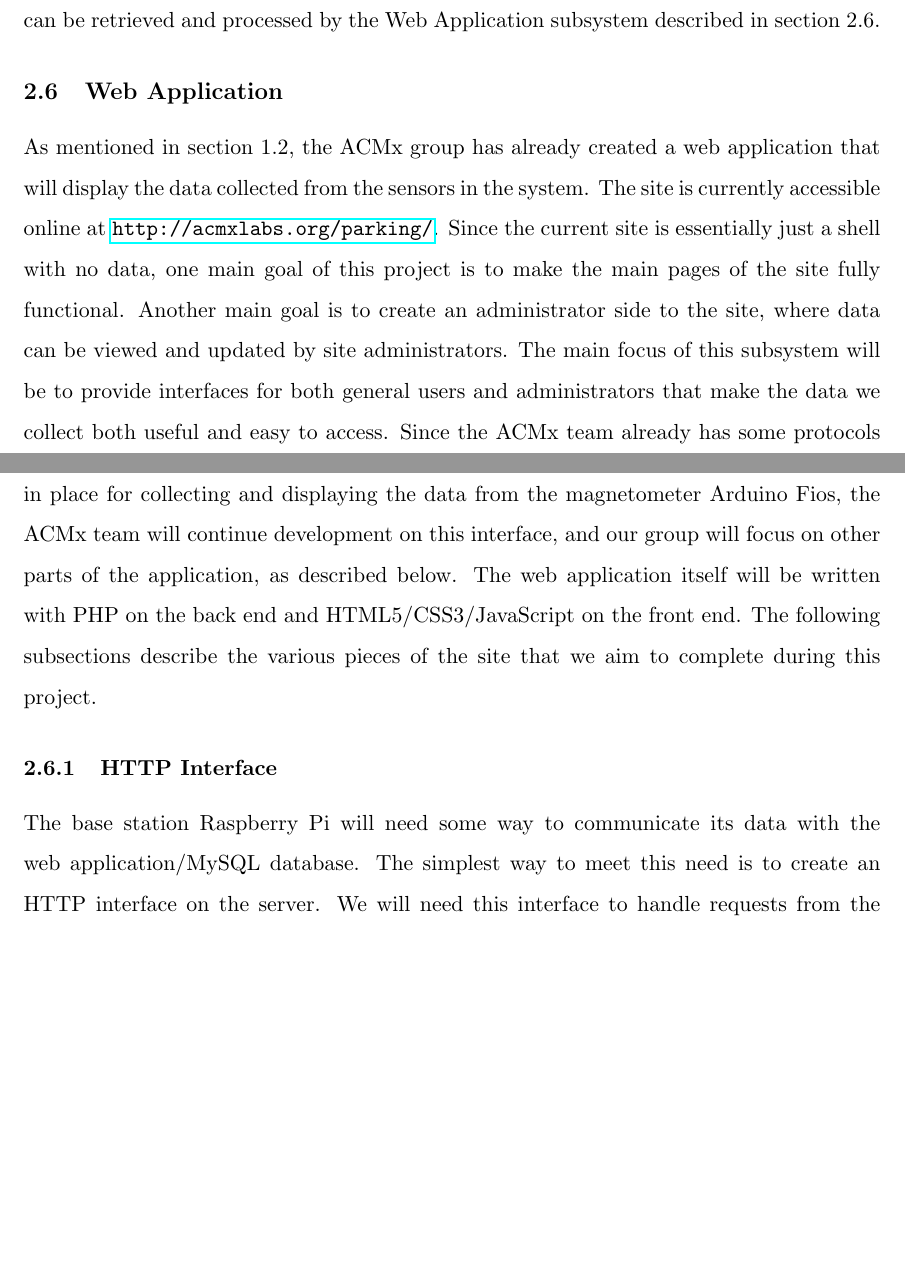
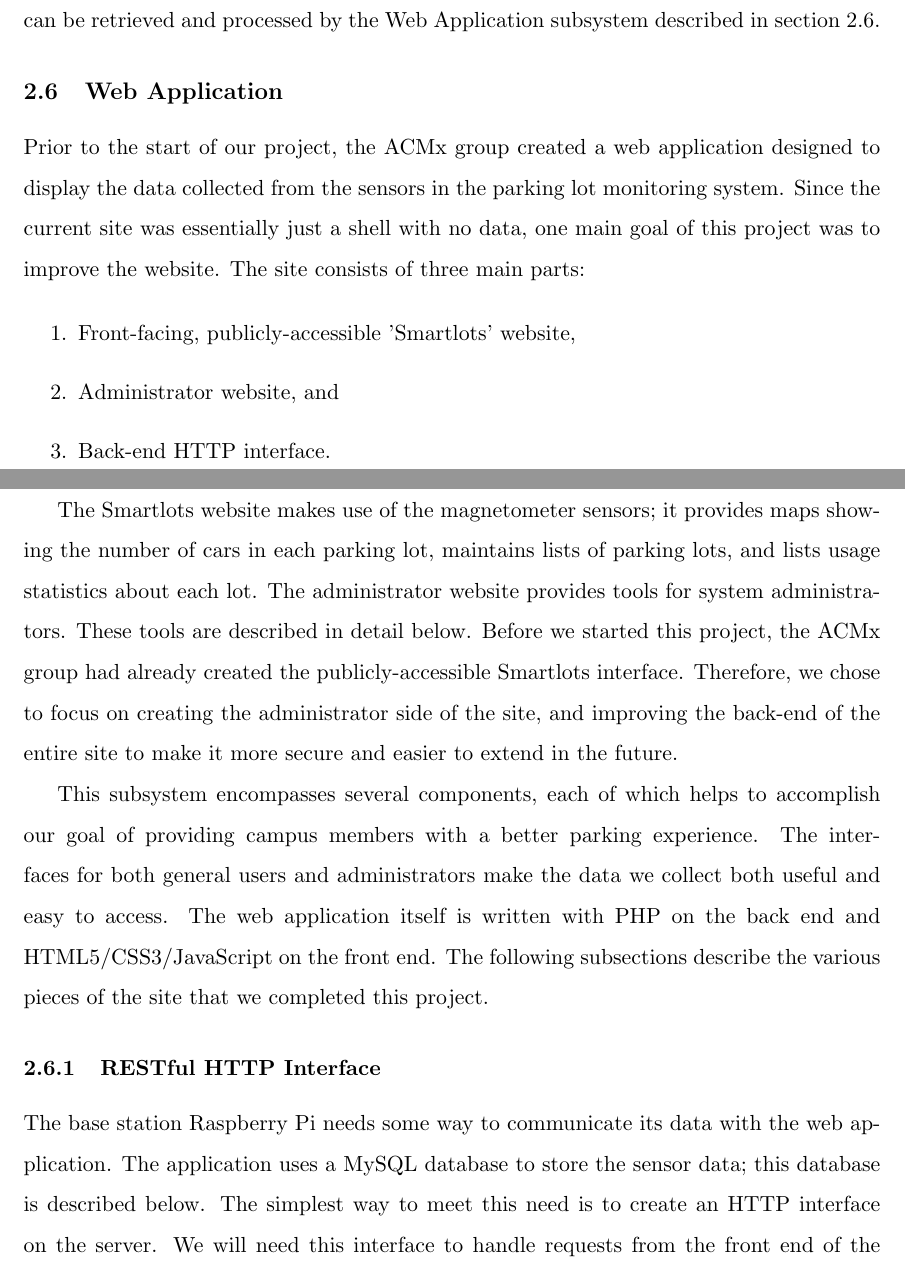
Before and after one commit to sgonzalez/wsn-parking-project, a LaTeX paper (paper/paper.tex): two parts of pages 18 and 19 of 35, joined at a grey line, cut so that both start at the same text, the shorter picture padded with empty space. Compiled offline with pdfLaTeX.

Commit message:
Worked on Web Application part of proposal

```diff
--- a/paper/paper.tex
+++ b/paper/paper.tex
@@ -240,10 +240,20 @@ If the chosen ALPR strategy is self-sufficient, all calculations will be complet
 Once the ACMx server has a plain text representation of the license plate characters, they will be stored in a MySQL database, along with a timestamp and lot id, where they can be retrieved and processed by the Web Application subsystem described in section 2.6.
 
 \subsection{Web Application}
-As mentioned in section 1.2, the ACMx group has already created a web application that will display the data collected from the sensors in the system. The site is currently accessible online at \url{http://acmxlabs.org/parking/}. Since the current site is essentially just a shell with no data, one main goal of this project is to make the main pages of the site fully functional. Another main goal is to create an administrator side to the site, where data can be viewed and updated by site administrators. The main focus of this subsystem will be to provide interfaces for both general users and administrators that make the data we collect both useful and easy to access. Since the ACMx team already has some protocols in place for collecting and displaying the data from the magnetometer Arduino Fios, the ACMx team will continue development on this interface, and our group will focus on other parts of the application, as described below. The web application itself will be written with PHP on the back end and HTML5/CSS3/JavaScript on the front end. The following subsections describe the various pieces of the site that we aim to complete during this project.
+Prior to the start of our project, the ACMx group created a web application designed to display the data collected from the sensors in the parking lot monitoring system. Since the current site was essentially just a shell with no data, one main goal of this project was to improve the website. The site consists of three main parts:
 
-\subsubsection{HTTP Interface}
-The base station Raspberry Pi will need some way to communicate its data with the web application/MySQL database. The simplest way to meet this need is to create an HTTP interface on the server. We will need this interface to handle requests from the front end of the web application anyway, and so it makes sense to also allow the base station to communicate with our server through HTTP requests. We will create a REST-ful HTTP interface that corresponds closely to the database schema and the front-end of the webpage, and the base station will send all its data to the application via the same interface. For example, if an image of a license plate is detected, the base station would send an HTTP POST request to 'acmxlabs.org/parking/licenseImage' (actual urls may change when we start designing the interface), and the server would receive the request and send the image to the ALPR software, as described in section 2.5. When the web application needs to get the data associated with a license plate, it will send an HTTP GET request to 'acmxlabs.org/parking/licensePlate/123ABC'.
+\begin{enumerate}
+\item Front-facing, publicly-accessible 'Smartlots' website,
+\item Administrator website, and
+\item Back-end HTTP interface.
+\end{enumerate}
+
+The Smartlots website makes use of the magnetometer sensors; it provides maps showing the number of cars in each parking lot, maintains lists of parking lots, and lists usage statistics about each lot. The administrator website provides tools for system administrators. These tools are described in detail below. Before we started this project, the ACMx group had already created the publicly-accessible Smartlots interface. Therefore, we chose to focus on creating the administrator side of the site, and improving the back-end of the entire site to make it more secure and easier to extend in the future.
+
+This subsystem encompasses several components, each of which helps to accomplish our goal of providing campus members with a better parking experience. The interfaces for both general users and administrators make the data we collect both useful and easy to access. The web application itself is written with PHP on the back end and HTML5/CSS3/JavaScript on the front end. The following subsections describe the various pieces of the site that we completed this project.
+
+\subsubsection{RESTful HTTP Interface}
+The base station Raspberry Pi needs some way to communicate its data with the web application. The application uses a MySQL database to store the sensor data; this database is described below. The simplest way to meet this need is to create an HTTP interface on the server. We will need this interface to handle requests from the front end of the web application anyway, and so it makes sense to also allow the base station to communicate with our server through HTTP requests. We will create a REST-ful HTTP interface that corresponds closely to the database schema and the front-end of the webpage, and the base station will send all its data to the application via the same interface. For example, if an image of a license plate is detected, the base station would send an HTTP POST request to 'acmxlabs.org/parking/licenseImage' (actual urls may change when we start designing the interface), and the server would receive the request and send the image to the ALPR software, as described in section 2.5. When the web application needs to get the data associated with a license plate, it will send an HTTP GET request to 'acmxlabs.org/parking/licensePlate/123ABC'.
 
 \subsubsection{Viewing License Plate Data}
 As mentioned in section 2.5, the license plate images will be translated from an image into a string of plain text, and stored in the MySQL database on the ACMx server. One of the main functions of the web interface will be to display this data to administrators. The page that displays the license plate data will have a simple interface which will allow administrators to filter the data by date/time, lot, and license plate number. For example, an administrator should be able to type in a specific license plate number and see all the dates/times that plate has been seen, and in which lot. Alternatively, an administrator will be able to enter a date range and lot(s) and see all the license plates that entered/exited the lot(s) during that date range. For now we are only interested in a proof-of-concept type interface that shows we have the capability to display the collected plate data in a useful format; in the future it could be incredibly useful to cross reference our data with the campus parking department's database to check if a car has entered a lot without a permit.
```
Also changed, not shown: paper/paper.pdf, 4 other files.
